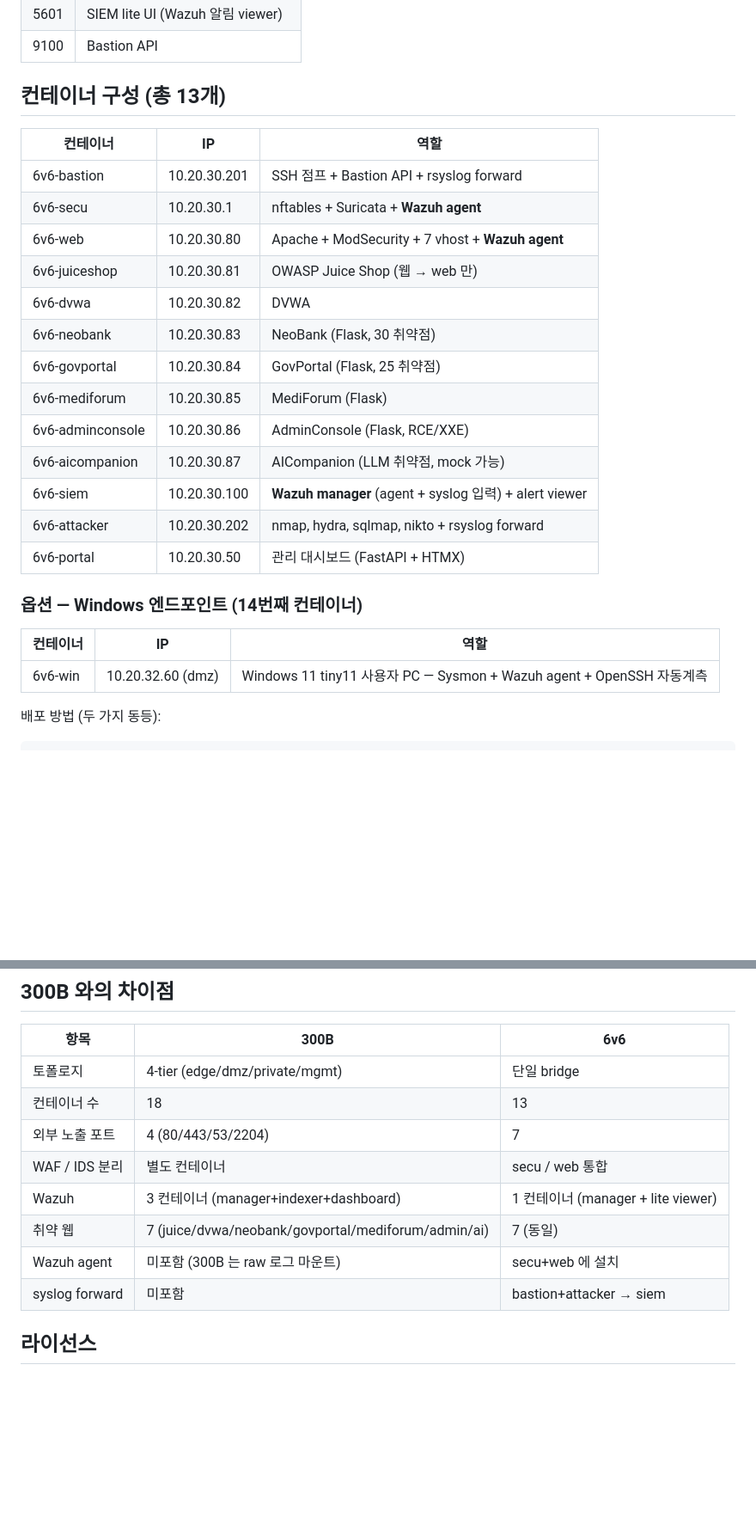
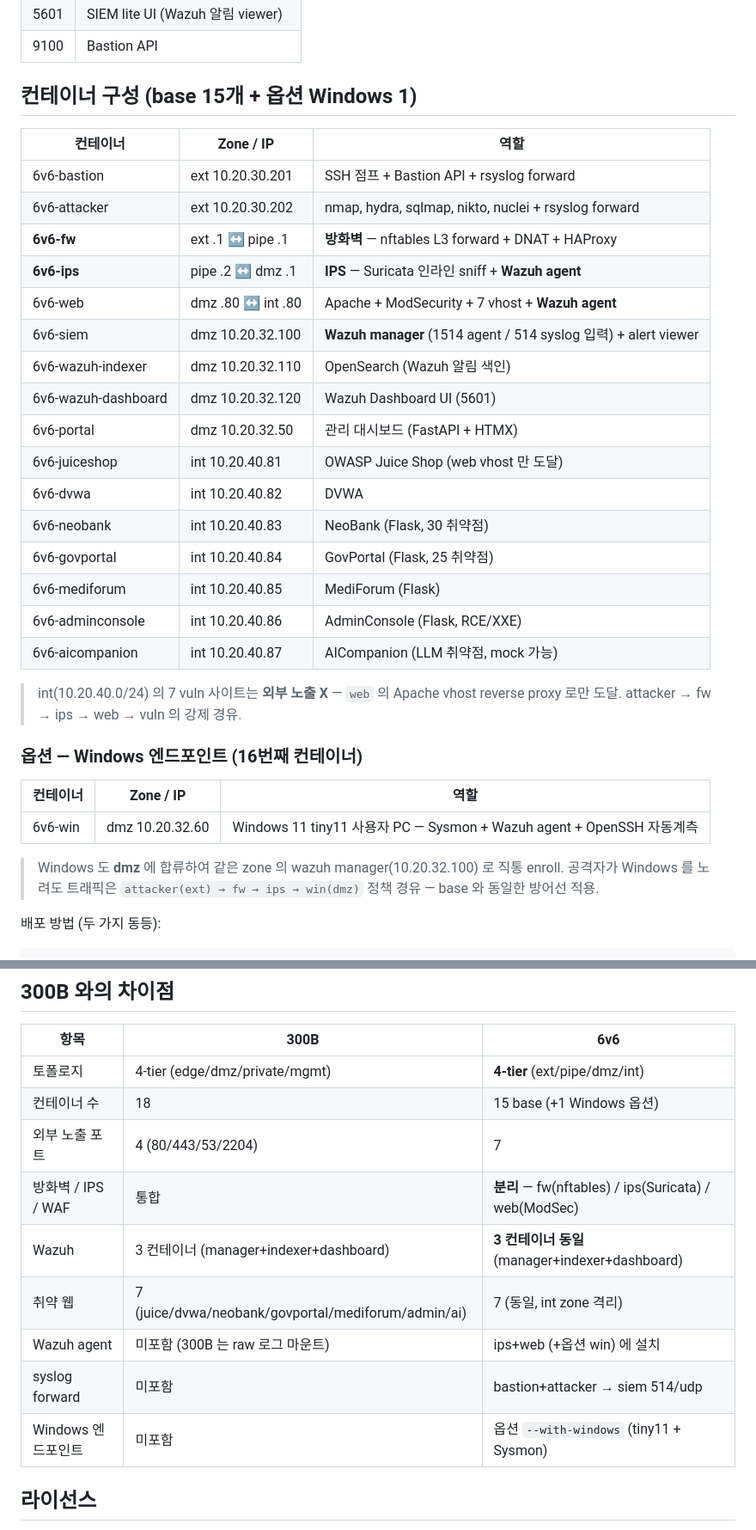
Before and after one commit to mrgrit/6v6, a Markdown page: README.md, 2 parts joined by grey strips. Shown at 86% size. Rendered like a GitHub page; blank space fills up the shorter version.

```diff
--- a/README.md
+++ b/README.md
@@ -102,29 +101,39 @@ bash 6v6.sh status          # 외부 접속 안내 (VM_IP / 포트 / SSH 명령)
 | 5601 | SIEM lite UI (Wazuh 알림 viewer) |
 | 9100 | Bastion API |
 
-## 컨테이너 구성 (총 13개)
+## 컨테이너 구성 (base 15개 + 옵션 Windows 1)
 
-| 컨테이너 | IP | 역할 |
-|----------|-----|------|
-| 6v6-bastion | 10.20.30.201 | SSH 점프 + Bastion API + rsyslog forward |
-| 6v6-secu | 10.20.30.1 | nftables + Suricata + **Wazuh agent** |
-| 6v6-web | 10.20.30.80 | Apache + ModSecurity + 7 vhost + **Wazuh agent** |
-| 6v6-juiceshop | 10.20.30.81 | OWASP Juice Shop (웹 → web 만) |
-| 6v6-dvwa | 10.20.30.82 | DVWA |
-| 6v6-neobank | 10.20.30.83 | NeoBank (Flask, 30 취약점) |
-| 6v6-govportal | 10.20.30.84 | GovPortal (Flask, 25 취약점) |
-| 6v6-mediforum | 10.20.30.85 | MediForum (Flask) |
-| 6v6-adminconsole | 10.20.30.86 | AdminConsole (Flask, RCE/XXE) |
-| 6v6-aicompanion | 10.20.30.87 | AICompanion (LLM 취약점, mock 가능) |
-| 6v6-siem | 10.20.30.100 | **Wazuh manager** (agent + syslog 입력) + alert viewer |
-| 6v6-attacker | 10.20.30.202 | nmap, hydra, sqlmap, nikto + rsyslog forward |
-| 6v6-portal | 10.20.30.50 | 관리 대시보드 (FastAPI + HTMX) |
+| 컨테이너 | Zone / IP | 역할 |
+|----------|-----------|------|
+| 6v6-bastion | ext 10.20.30.201 | SSH 점프 + Bastion API + rsyslog forward |
+| 6v6-attacker | ext 10.20.30.202 | nmap, hydra, sqlmap, nikto, nuclei + rsyslog forward |
+| **6v6-fw** | ext .1 ↔ pipe .1 | **방화벽** — nftables L3 forward + DNAT + HAProxy |
+| **6v6-ips** | pipe .2 ↔ dmz .1 | **IPS** — Suricata 인라인 sniff + **Wazuh agent** |
+| 6v6-web | dmz .80 ↔ int .80 | Apache + ModSecurity + 7 vhost + **Wazuh agent** |
+| 6v6-siem | dmz 10.20.32.100 | **Wazuh manager** (1514 agent / 514 syslog 입력) + alert viewer |
+| 6v6-wazuh-indexer | dmz 10.20.32.110 | OpenSearch (Wazuh 알림 색인) |
+| 6v6-wazuh-dashboard | dmz 10.20.32.120 | Wazuh Dashboard UI (5601) |
+| 6v6-portal | dmz 10.20.32.50 | 관리 대시보드 (FastAPI + HTMX) |
+| 6v6-juiceshop | int 10.20.40.81 | OWASP Juice Shop (web vhost 만 도달) |
+| 6v6-dvwa | int 10.20.40.82 | DVWA |
+| 6v6-neobank | int 10.20.40.83 | NeoBank (Flask, 30 취약점) |
+| 6v6-govportal | int 10.20.40.84 | GovPortal (Flask, 25 취약점) |
+| 6v6-mediforum | int 10.20.40.85 | MediForum (Flask) |
+| 6v6-adminconsole | int 10.20.40.86 | AdminConsole (Flask, RCE/XXE) |
+| 6v6-aicompanion | int 10.20.40.87 | AICompanion (LLM 취약점, mock 가능) |
 
-### 옵션 — Windows 엔드포인트 (14번째 컨테이너)
+> int(10.20.40.0/24) 의 7 vuln 사이트는 **외부 노출 X** — `web` 의 Apache vhost reverse
+> proxy 로만 도달. attacker → fw → ips → web → vuln 의 강제 경유.
 
-| 컨테이너 | IP | 역할 |
-|----------|-----|------|
-| 6v6-win | 10.20.32.60 (dmz) | Windows 11 tiny11 사용자 PC — Sysmon + Wazuh agent + OpenSSH 자동계측 |
+### 옵션 — Windows 엔드포인트 (16번째 컨테이너)
+
+| 컨테이너 | Zone / IP | 역할 |
+|----------|-----------|------|
+| 6v6-win | dmz 10.20.32.60 | Windows 11 tiny11 사용자 PC — Sysmon + Wazuh agent + OpenSSH 자동계측 |
+
+> Windows 도 **dmz** 에 합류하여 같은 zone 의 wazuh manager(10.20.32.100) 로 직통 enroll.
+> 공격자가 Windows 를 노려도 트래픽은 `attacker(ext) → fw → ips → win(dmz)` 정책 경유 —
+> base 와 동일한 방어선 적용.
 
 배포 방법 (두 가지 동등):
 
@@ -318,14 +338,15 @@ bash 6v6.sh windows logs             # 부팅·OEM 진행 로그
 
 | 항목 | 300B | 6v6 |
 |------|------|-----|
-| 토폴로지 | 4-tier (edge/dmz/private/mgmt) | 단일 bridge |
-| 컨테이너 수 | 18 | 13 |
+| 토폴로지 | 4-tier (edge/dmz/private/mgmt) | **4-tier** (ext/pipe/dmz/int) |
+| 컨테이너 수 | 18 | 15 base (+1 Windows 옵션) |
 | 외부 노출 포트 | 4 (80/443/53/2204) | 7 |
-| WAF / IDS 분리 | 별도 컨테이너 | secu / web 통합 |
-| Wazuh | 3 컨테이너 (manager+indexer+dashboard) | 1 컨테이너 (manager + lite viewer) |
-| 취약 웹 | 7 (juice/dvwa/neobank/govportal/mediforum/admin/ai) | 7 (동일) |
-| Wazuh agent | 미포함 (300B 는 raw 로그 마운트) | secu+web 에 설치 |
-| syslog forward | 미포함 | bastion+attacker → siem |
+| 방화벽 / IPS / WAF | 통합 | **분리** — fw(nftables) / ips(Suricata) / web(ModSec) |
+| Wazuh | 3 컨테이너 (manager+indexer+dashboard) | **3 컨테이너 동일** (manager+indexer+dashboard) |
+| 취약 웹 | 7 (juice/dvwa/neobank/govportal/mediforum/admin/ai) | 7 (동일, int zone 격리) |
+| Wazuh agent | 미포함 (300B 는 raw 로그 마운트) | ips+web (+옵션 win) 에 설치 |
+| syslog forward | 미포함 | bastion+attacker → siem 514/udp |
+| Windows 엔드포인트 | 미포함 | 옵션 `--with-windows` (tiny11 + Sysmon) |
 
 ## 라이선스
 
```
Also changed, not shown: other parts of README.md (+53 -43 lines).
